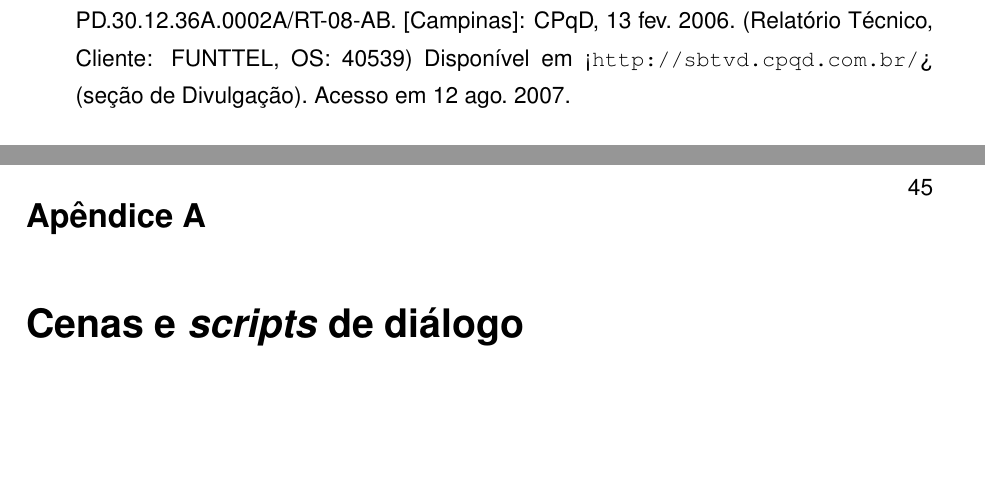
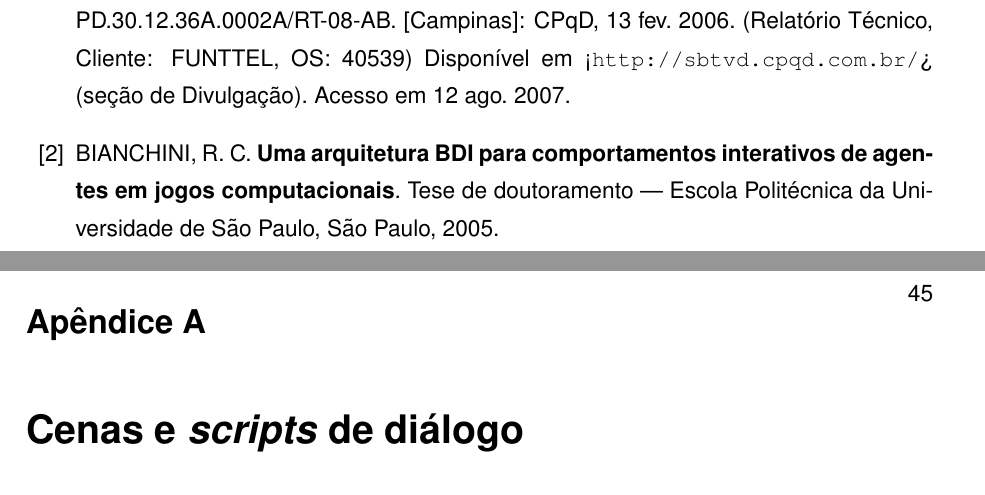
Before and after one commit to tnaia/crimechanics, a LaTeX document (monografia/principal.tex, which reads monografia/capitulos/bibliografia.tex): two parts of pages 55 and 56 of 78, joined at a grey line, cut so that both start at the same text, the shorter picture padded with empty space. Compiled offline with pdfLaTeX.

Commit message:
Adição de modelo de entrada bibliográfica.

```diff
--- a/monografia/capitulos/bibliografia.tex
+++ b/monografia/capitulos/bibliografia.tex
@@ -9,4 +9,8 @@
     Disponível em <\url{http://sbtvd.cpqd.com.br/}> (seção de Divulgação).
     Acesso em 12 ago. 2007.
 
+
+\bibitem{tese_roberto}
+    BIANCHINI, R. C. \textbf{Uma arquitetura BDI para comportamentos interativos de agentes em jogos computacionais}. Tese de doutoramento --- Escola Politécnica da Universidade de São Paulo, São Paulo, 2005.
+
 \end{thebibliography}
```
